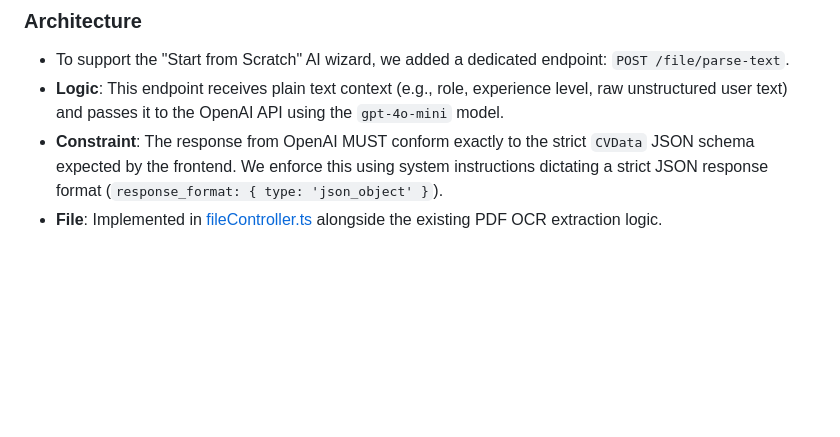
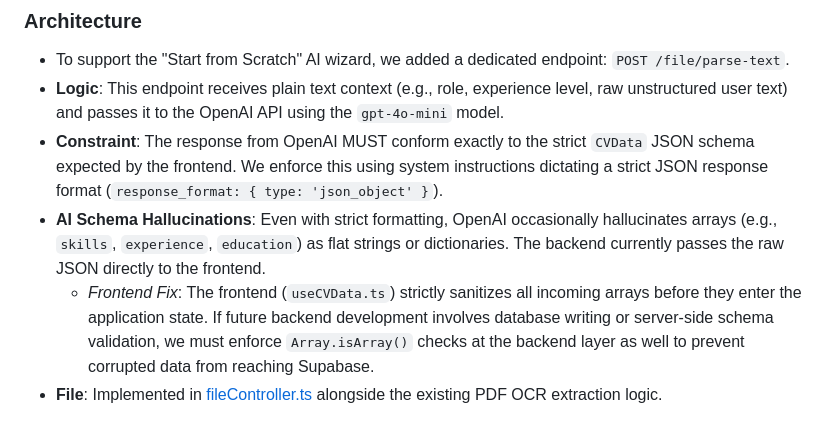
Before and after one commit to Awadul/CV-Enhancer-with-OCR-backend-, a Markdown page: back-end/Memory.md, the part around the change. Drawn GitHub-style; blank space fills up the shorter version.

Commit message:
updated the memory

```diff
--- a/back-end/Memory.md
+++ b/back-end/Memory.md
@@ -61,4 +61,6 @@ This file serves as a persistent memory record of key architectural decisions, r
 - To support the "Start from Scratch" AI wizard, we added a dedicated endpoint: `POST /file/parse-text`.
 - **Logic**: This endpoint receives plain text context (e.g., role, experience level, raw unstructured user text) and passes it to the OpenAI API using the `gpt-4o-mini` model.
 - **Constraint**: The response from OpenAI MUST conform exactly to the strict `CVData` JSON schema expected by the frontend. We enforce this using system instructions dictating a strict JSON response format (`response_format: { type: 'json_object' }`).
+- **AI Schema Hallucinations**: Even with strict formatting, OpenAI occasionally hallucinates arrays (e.g., `skills`, `experience`, `education`) as flat strings or dictionaries. The backend currently passes the raw JSON directly to the frontend.
+  - *Frontend Fix*: The frontend (`useCVData.ts`) strictly sanitizes all incoming arrays before they enter the application state. If future backend development involves database writing or server-side schema validation, we must enforce `Array.isArray()` checks at the backend layer as well to prevent corrupted data from reaching Supabase.
 - **File**: Implemented in [fileController.ts](file:///d:/CV%20Customizer%20App/CV-Enhancer-with-OCR-backend-/back-end/src/controllers/fileController.ts) alongside the existing PDF OCR extraction logic.
```
